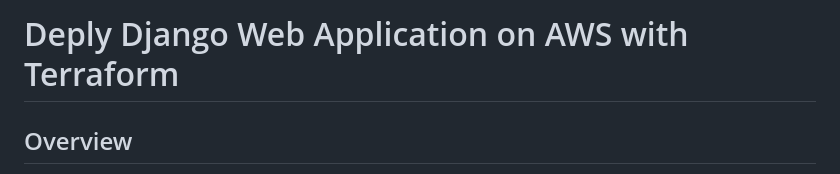
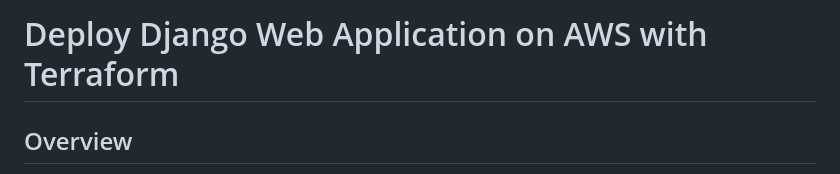
Before and after one commit to liviutomo/tf-iac-aws, a Markdown page: README.md, the part around the change. Drawn GitHub-style.

```diff
--- a/README.md
+++ b/README.md
@@ -1,4 +1,4 @@
-# Deply Django Web Application on AWS with Terraform
+# Deploy Django Web Application on AWS with Terraform
 
 ## Overview
 This Django web application, named "Password Generator", is a simple tool for generating strong and secure passwords. It provides users with the ability to customize password length and choose whether to include uppercase letters, lowercase letters, numbers, and special characters.
```
